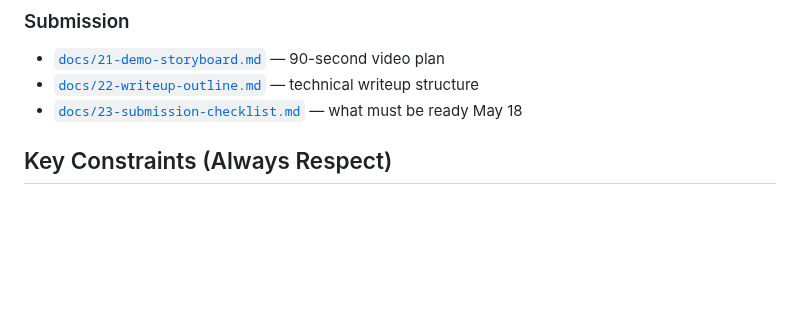
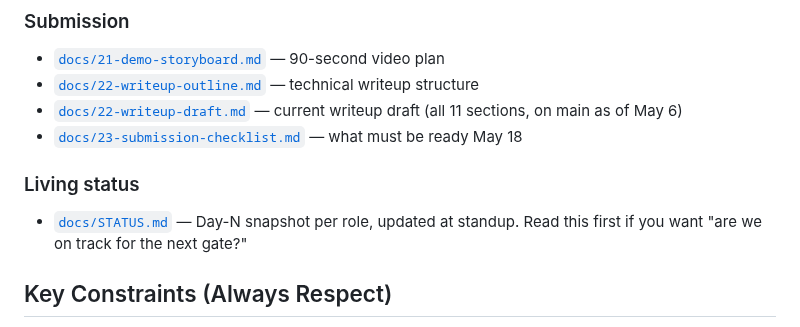
Before and after one commit to ibrahim7860/Gemma-Guardian, a Markdown page: CLAUDE.md, the part around the change. GitHub-like rendering; blank space fills up the shorter version.

```diff
--- a/CLAUDE.md
+++ b/CLAUDE.md
@@ -57,7 +57,11 @@ Read docs in this order when getting up to speed:
 ### Submission
 - [`docs/21-demo-storyboard.md`](docs/21-demo-storyboard.md) — 90-second video plan
 - [`docs/22-writeup-outline.md`](docs/22-writeup-outline.md) — technical writeup structure
+- [`docs/22-writeup-draft.md`](docs/22-writeup-draft.md) — current writeup draft (all 11 sections, on main as of May 6)
 - [`docs/23-submission-checklist.md`](docs/23-submission-checklist.md) — what must be ready May 18
+
+### Living status
+- [`docs/STATUS.md`](docs/STATUS.md) — Day-N snapshot per role, updated at standup. Read this first if you want "are we on track for the next gate?"
 
 ## Key Constraints (Always Respect)
 
```
Also changed, not shown: docs/STATUS.md (added, +70 -0 lines), 1 other file.
